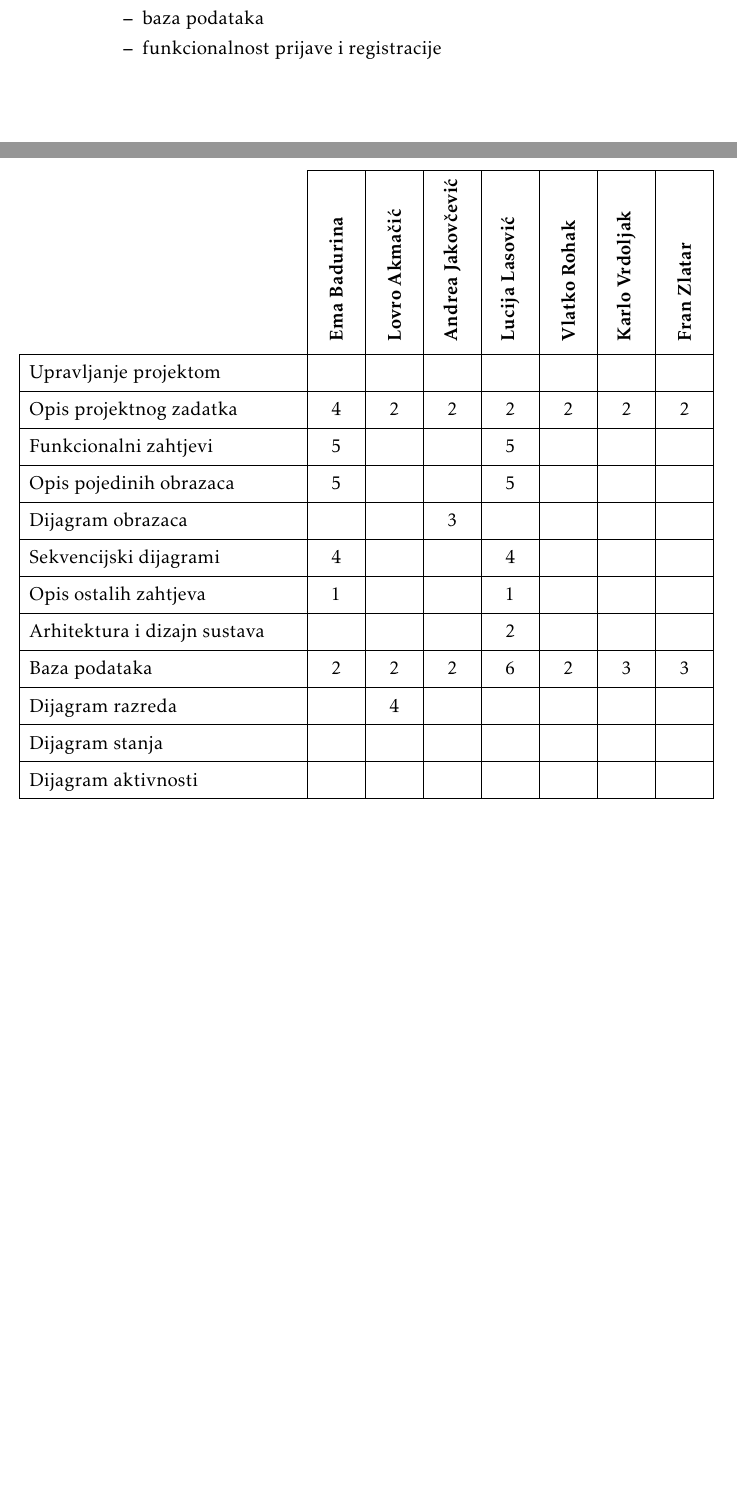
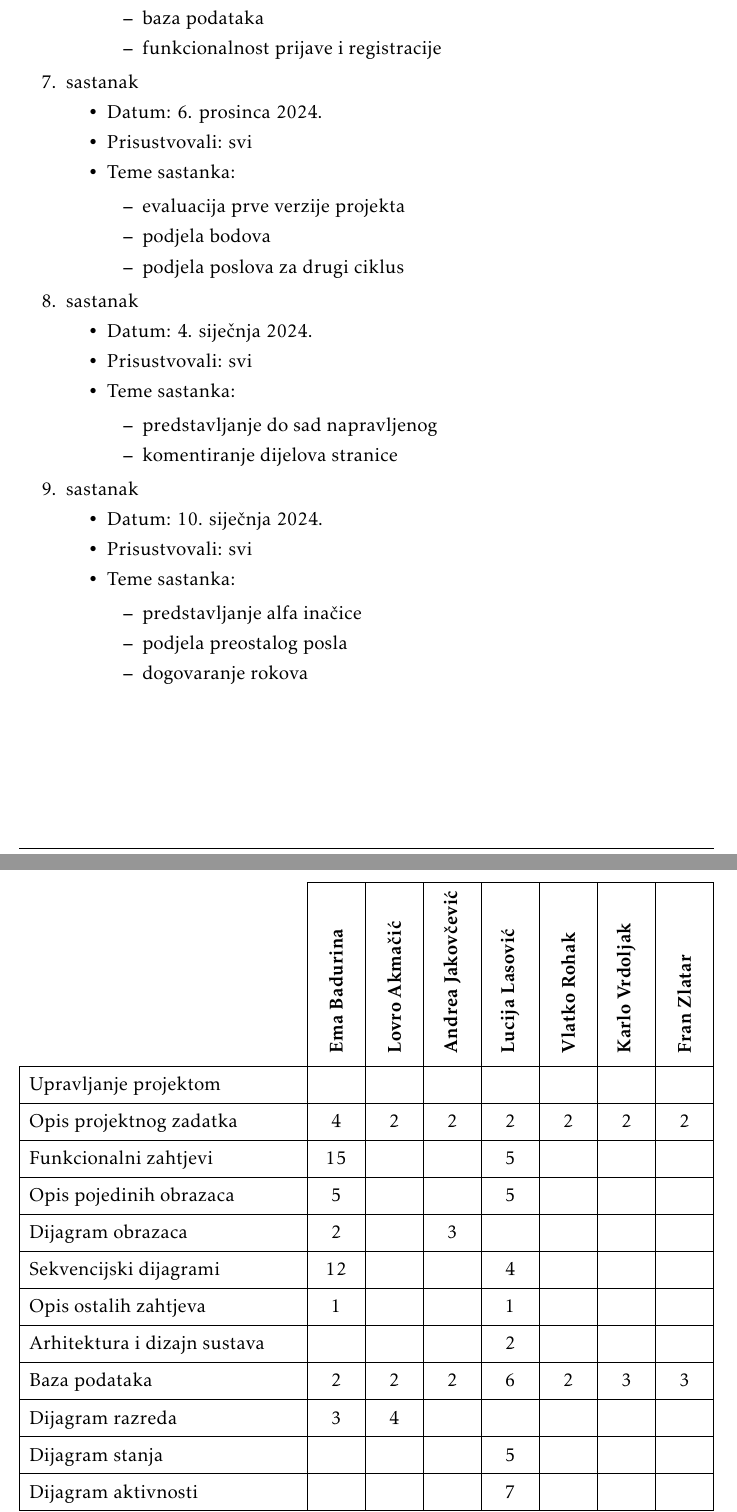
Before and after one commit to EmaBadurina1/Proginator, a LaTeX document (Dokumentacija/PROGI_ProjektnaDokumentacija.tex, which reads Dokumentacija/Dodatak.tex): two parts of pages 51 and 52 of 54 before the commit and two parts of pages 51 and 52 of 55 after it, joined at a grey line, cut so that both start at the same text, the shorter picture padded with empty space. Compiled offline with pdfLaTeX.

Commit message:
Dijagrami razreda - update

```diff
--- a/Dokumentacija/Dodatak.tex
+++ b/Dokumentacija/Dodatak.tex
@@ -72,6 +72,41 @@
 				\end{packed_item}
 			\end{packed_item}
 
+			\item  sastanak
+			\item[] \begin{packed_item}
+				\item Datum: 6. prosinca 2024.
+				\item Prisustvovali: svi
+				\item Teme sastanka:
+				\begin{packed_item}
+					\item  evaluacija prve verzije projekta
+					\item  podjela bodova
+					\item  podjela poslova za drugi ciklus
+				\end{packed_item}
+			\end{packed_item}
+
+			\item  sastanak
+			\item[] \begin{packed_item}
+				\item Datum: 4. siječnja 2024.
+				\item Prisustvovali: svi
+				\item Teme sastanka:
+				\begin{packed_item}
+					\item  predstavljanje do sad napravljenog
+					\item  komentiranje dijelova stranice
+				\end{packed_item}
+			\end{packed_item}
+
+			\item  sastanak
+			\item[] \begin{packed_item}
+				\item Datum: 10. siječnja 2024.
+				\item Prisustvovali: svi
+				\item Teme sastanka:
+				\begin{packed_item}
+					\item  predstavljanje alfa inačice
+					\item  podjela preostalog posla
+					\item  dogovaranje rokova
+				\end{packed_item}
+			\end{packed_item}
+
 		\end{packed_enum}
 
 		\eject
@@ -96,37 +131,43 @@
 				Upravljanje projektom 		&  &  &  &  &  &  & \\
 				Opis projektnog zadatka 	& 4 & 2 & 2 & 2 & 2 & 2 & 2 \\
 
-				Funkcionalni zahtjevi       & 5 &  &  & 5 &  &  &  \\
+				Funkcionalni zahtjevi       & 15 &  &  & 5 &  &  &  \\
 				Opis pojedinih obrazaca 	& 5 &  &  & 5 &  &  &  \\
-				Dijagram obrazaca 			&  &  & 3 &  &  &  &  \\
-				Sekvencijski dijagrami 		& 4 &  &  & 4 &  &  &  \\
+				Dijagram obrazaca 			& 2 &  & 3 &  &  &  &  \\
+				Sekvencijski dijagrami 		& 12 &  &  & 4 &  &  &  \\
 				Opis ostalih zahtjeva 		& 1 &  &  & 1 &  &  &  \\
 
 				Arhitektura i dizajn sustava	 &  &  &  & 2 &  &  &  \\
 				Baza podataka				& 2 & 2 & 2 & 6 & 2 & 3 & 3   \\
-				Dijagram razreda 			&  & 4 &  &  &  &  &   \\
-				Dijagram stanja				&  &  &  &  &  &  &  \\
-				Dijagram aktivnosti 		&  &  &  &  &  &  &  \\
-				Dijagram komponenti			&  &  &  &  &  &  &  \\
-				Korištene tehnologije i alati 		&  &  &  &  &  &  &  \\
-				Ispitivanje programskog rješenja 	&  &  &  &  &  &  &  \\
-				Dijagram razmještaja			&  &  &  &  &  &  &  \\
-				Upute za puštanje u pogon 		&  &  &  &  &  &  &  \\
-				Dnevnik sastajanja 			& 0.2 &  &  &  &  &  &  \\
-				Zaključak i budući rad 		&  &  &  &  &  &  &  \\
+				Dijagram razreda 			& 3 & 4 &  &  &  &  &   \\
+				Dijagram stanja				&  &  &  & 5 &  &  &  \\
+				Dijagram aktivnosti 		&  &  &  & 7 &  &  &  \\
+				Dijagram komponenti			&  &  &  & 4 &  &  &  \\
+				Korištene tehnologije i alati 		&  &  &  & 3 &  &  &  \\
+				Ispitivanje programskog rješenja 	&  &  &  &  &  & 3 &  \\
+				Dijagram razmještaja			&  &  &  & 2 &  &  &  \\
+				Upute za puštanje u pogon 		&  &  &  &  &  &  & 0.5 \\
+				Dnevnik sastajanja 			& 0.3 &  &  &  &  &  &  \\
+				Zaključak i budući rad 		& 2 &  &  &  &  &  &  \\
 				Popis literature 			&  &  &  &  &  &  &  \\
 				&  &  &  &  &  &  &  \\ \hline
 				UI dizajn 			&  &  &  &  & 6 &  &  \\
 				\textit{Frontend} (prijava i registracija)	&  &  &  &  & 30 &  &  \\
-				Izrada baze podataka 			&  &  &  &  &  &  &  \\
-				\textit{Backend} (prijava i registracija) 	&  &  &  &  &  & 10 & 10 \\
-				\textit{Deploy}	 			&  &  &  &  &  &  &  \\
-						&  &  &  &  &  & 10 & 10 \\
-				\textit{Dodatne stavke kako ste podijelili izradu aplikacije} 			&  &  &  &  &  &  &  \\
-				\textit{npr. izrada početne stranice} 				&  &  &  &  &  &  &  \\
-				\textit{izrada baze podataka} 		 			&  &  &  &  &  &  & \\
-				\textit{spajanje s bazom podataka} 							&  &  &  &  &  &  &  \\
-				\textit{back end} 							&  &  &  &  &  &  &  \\
+				\textit{Frontend} (stranice pacijenta)	&  &  & 50 &  &  &  &  \\
+				\textit{Frontend} (stranice djelatnika)	& 2 & 60 &  &  &  &  &  \\
+				\textit{Frontend} (stranice administratora)	&  &  &  &  & 30 &  &  \\
+				\textit{Frontend} (komponenta za tablice) &  &  &  &  & 30 &  &  \\
+				Izrada baze podataka 			&  &  &  &  &  &  & 10 \\
+				Spajanje s bazom podataka 			&  &  &  &  &  & 5 & 5 \\
+				\textit{Backend} (prijava i registracija/ računi(accounts)) 	&  &  &  &  &  & 10 & 10 \\
+				\textit{Backend} (termini) 	& 3 &  &  &  &  & 17 & 4 \\
+				\textit{Backend} (terapije) 	&  &  &  &  &  & 8 & 5 \\
+				\textit{Backend} (verifikacija) 	&  &  &  &  &  &  & 20 \\
+				\textit{Backend} (sobe) 	&  &  &  &  &  & 5 & 5 \\
+				\textit{Backend} (inventar) 	&  &  &  &  &  & 5 & 5 \\
+				Deploy	 			&  &  &  &  & 4 & 4 & 14 \\
+				Ispitivanje aplikacije	 			& 3 & 3 & 3 & 3 & 3 & 3 & 3 \\
+				Testiranje aplikacije		&  &  &  &  &  & 6 &  \\
 				 							&  &  &  &  &  &  &\\
 			\end{longtblr}
 
```
Also changed, not shown: Dokumentacija/PROGI_ProjektnaDokumentacija.pdf, Dokumentacija/slike/Dijagram_razreda_1.png, 4 other files.
